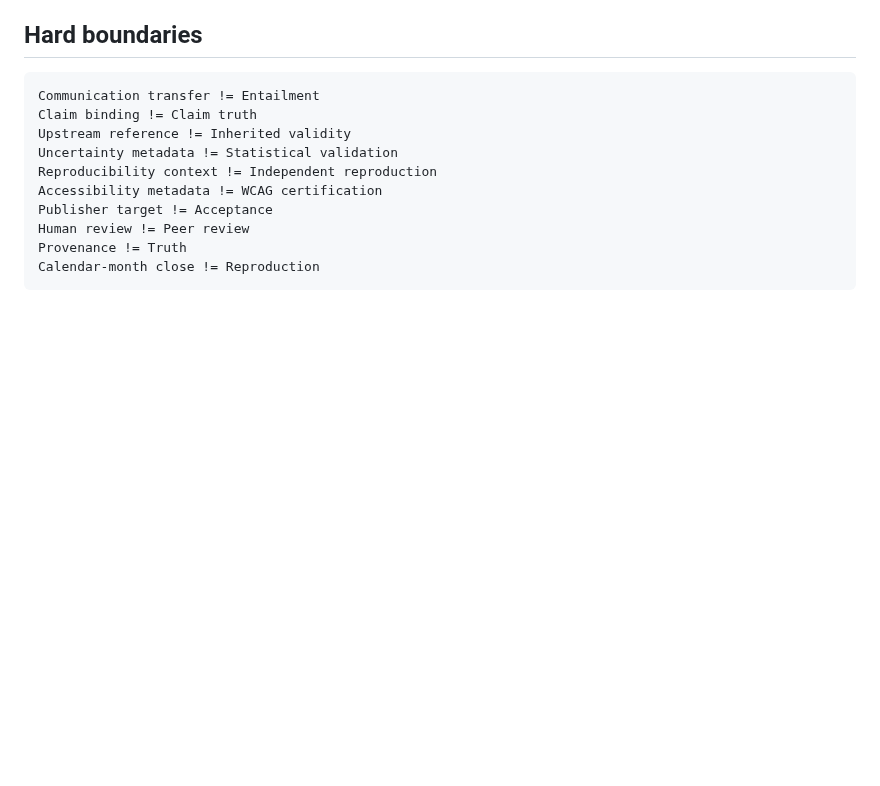
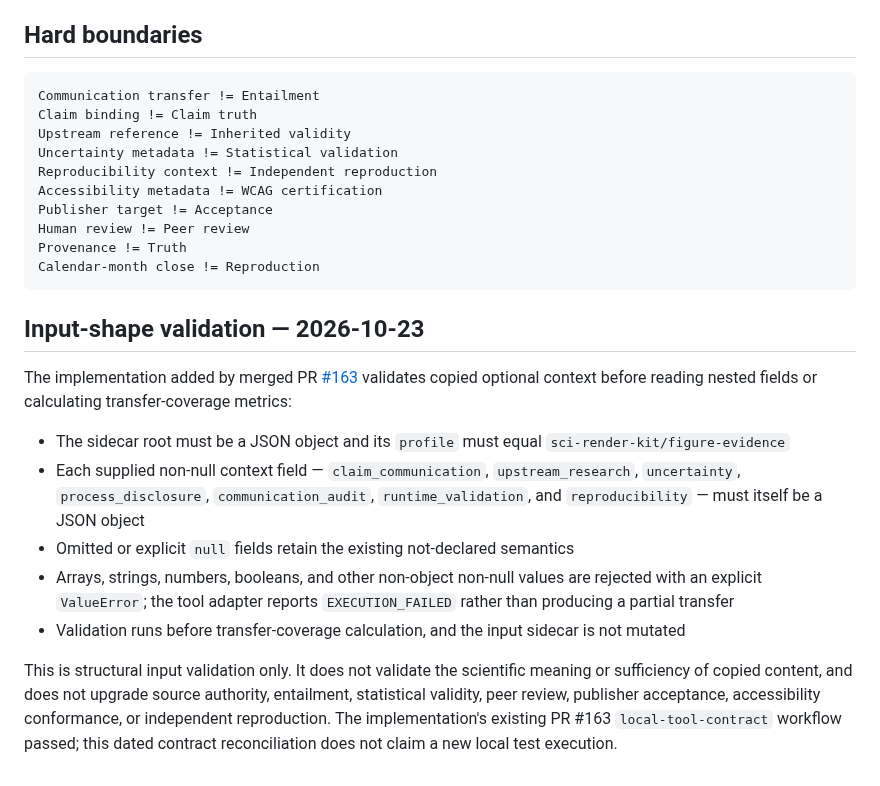
Before and after one commit to lostlight530/sci-render-kit, a Markdown page: docs/02-examples-and-contracts/COMMUNICATION_TRANSFER_CONTRACT.md, the part around the change. GitHub-like rendering; blank space fills up the shorter version.

Commit message:
docs(contract): document transfer context shape validation boundary

````diff
--- a/docs/02-examples-and-contracts/COMMUNICATION_TRANSFER_CONTRACT.md
+++ b/docs/02-examples-and-contracts/COMMUNICATION_TRANSFER_CONTRACT.md
@@ -201,3 +201,16 @@ Human review != Peer review
 Provenance != Truth
 Calendar-month close != Reproduction
 ```
+
+
+## Input-shape validation — 2026-10-23
+
+The implementation added by merged PR [#163](https://github.com/lostlight530/sci-render-kit/pull/163) validates copied optional context before reading nested fields or calculating transfer-coverage metrics:
+
+- The sidecar root must be a JSON object and its `profile` must equal `sci-render-kit/figure-evidence`
+- Each supplied non-null context field — `claim_communication`, `upstream_research`, `uncertainty`, `process_disclosure`, `communication_audit`, `runtime_validation`, and `reproducibility` — must itself be a JSON object
+- Omitted or explicit `null` fields retain the existing not-declared semantics
+- Arrays, strings, numbers, booleans, and other non-object non-null values are rejected with an explicit `ValueError`; the tool adapter reports `EXECUTION_FAILED` rather than producing a partial transfer
+- Validation runs before transfer-coverage calculation, and the input sidecar is not mutated
+
+This is structural input validation only. It does not validate the scientific meaning or sufficiency of copied content, and does not upgrade source authority, entailment, statistical validity, peer review, publisher acceptance, accessibility conformance, or independent reproduction. The implementation's existing PR #163 `local-tool-contract` workflow passed; this dated contract reconciliation does not claim a new local test execution.
````
